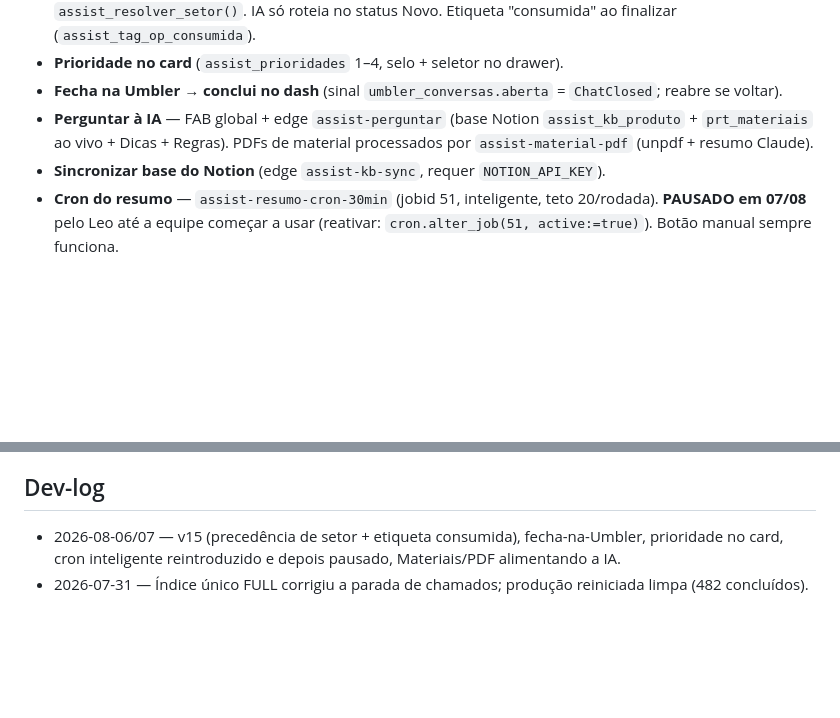
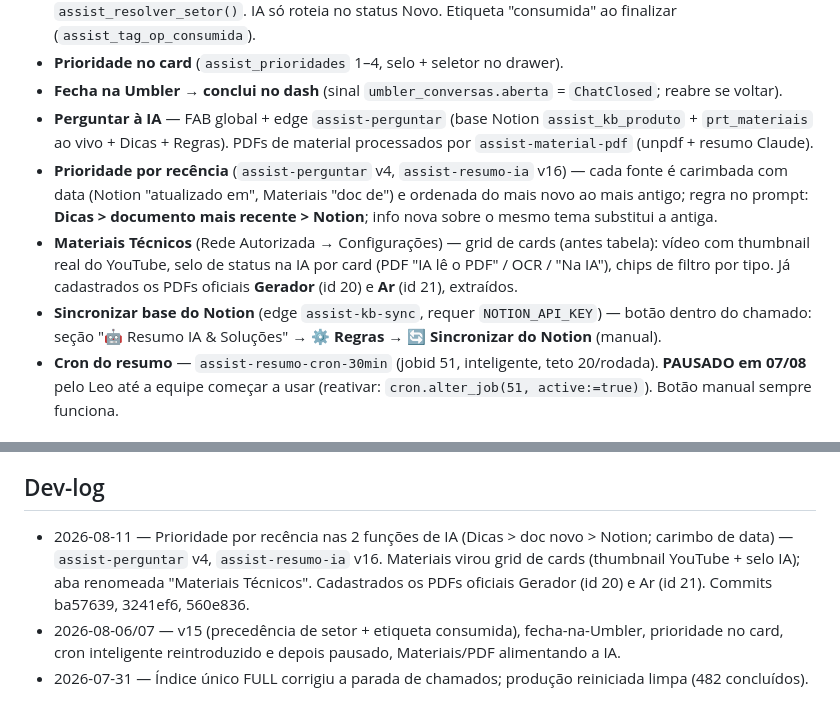
Before and after one commit to leobononi2906/assistencia, a Markdown page: docs/STATUS.md, 2 parts joined by grey strips. Drawn GitHub-style; blank space fills up the shorter version.

Commit message:
docs: STATUS reflete recencia, grid de Materiais Tecnicos e PDFs oficiais
Co-Authored-By: Claude Opus 4.8 <noreply@anthropic.com>

```diff
--- a/docs/STATUS.md
+++ b/docs/STATUS.md
@@ -24,7 +24,9 @@ Umbler → Aplicação **"GERAL SUPABASE"** → edge `umbler-intake` → `assist
 - **Prioridade no card** (`assist_prioridades` 1–4, selo + seletor no drawer).
 - **Fecha na Umbler → conclui no dash** (sinal `umbler_conversas.aberta` = `ChatClosed`; reabre se voltar).
 - **Perguntar à IA** — FAB global + edge `assist-perguntar` (base Notion `assist_kb_produto` + `prt_materiais` ao vivo + Dicas + Regras). PDFs de material processados por `assist-material-pdf` (unpdf + resumo Claude).
-- **Sincronizar base do Notion** (edge `assist-kb-sync`, requer `NOTION_API_KEY`).
+- **Prioridade por recência** (`assist-perguntar` v4, `assist-resumo-ia` v16) — cada fonte é carimbada com data (Notion "atualizado em", Materiais "doc de") e ordenada do mais novo ao mais antigo; regra no prompt: **Dicas > documento mais recente > Notion**; info nova sobre o mesmo tema substitui a antiga.
+- **Materiais Técnicos** (Rede Autorizada → Configurações) — grid de cards (antes tabela): vídeo com thumbnail real do YouTube, selo de status na IA por card (PDF "IA lê o PDF" / OCR / "Na IA"), chips de filtro por tipo. Já cadastrados os PDFs oficiais **Gerador** (id 20) e **Ar** (id 21), extraídos.
+- **Sincronizar base do Notion** (edge `assist-kb-sync`, requer `NOTION_API_KEY`) — botão dentro do chamado: seção "🤖 Resumo IA & Soluções" → **⚙️ Regras** → **🔄 Sincronizar do Notion** (manual).
 - **Cron do resumo** — `assist-resumo-cron-30min` (jobid 51, inteligente, teto 20/rodada). **PAUSADO em 07/08** pelo Leo até a equipe começar a usar (reativar: `cron.alter_job(51, active:=true)`). Botão manual sempre funciona.
 
 ## Dados
@@ -44,5 +46,6 @@ Umbler → Aplicação **"GERAL SUPABASE"** → edge `umbler-intake` → `assist
 - Umbler fecha por inatividade → pode concluir caso com peça em trânsito (Leo aceitou o risco).
 
 ## Dev-log
+- 2026-08-11 — Prioridade por recência nas 2 funções de IA (Dicas > doc novo > Notion; carimbo de data) — `assist-perguntar` v4, `assist-resumo-ia` v16. Materiais virou grid de cards (thumbnail YouTube + selo IA); aba renomeada "Materiais Técnicos". Cadastrados os PDFs oficiais Gerador (id 20) e Ar (id 21). Commits ba57639, 3241ef6, 560e836.
 - 2026-08-06/07 — v15 (precedência de setor + etiqueta consumida), fecha-na-Umbler, prioridade no card, cron inteligente reintroduzido e depois pausado, Materiais/PDF alimentando a IA.
 - 2026-07-31 — Índice único FULL corrigiu a parada de chamados; produção reiniciada limpa (482 concluídos).
```
